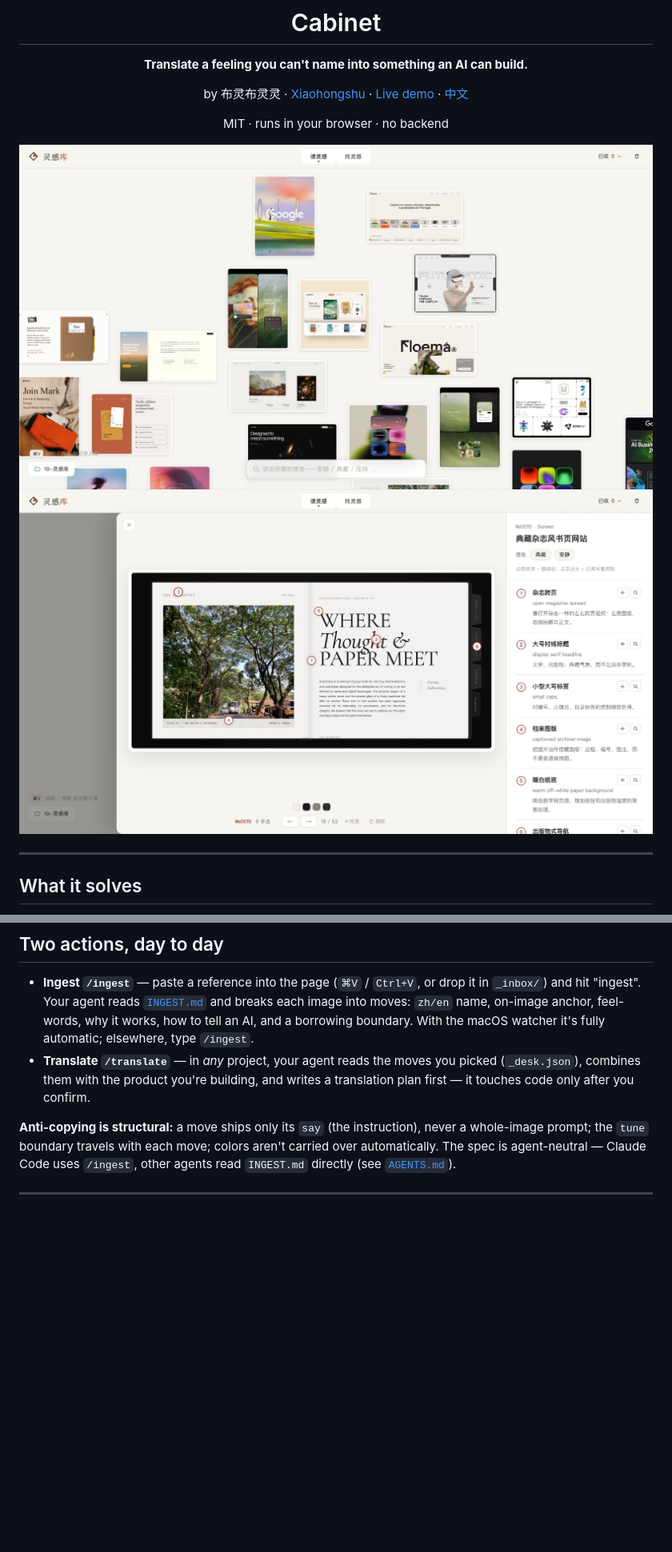
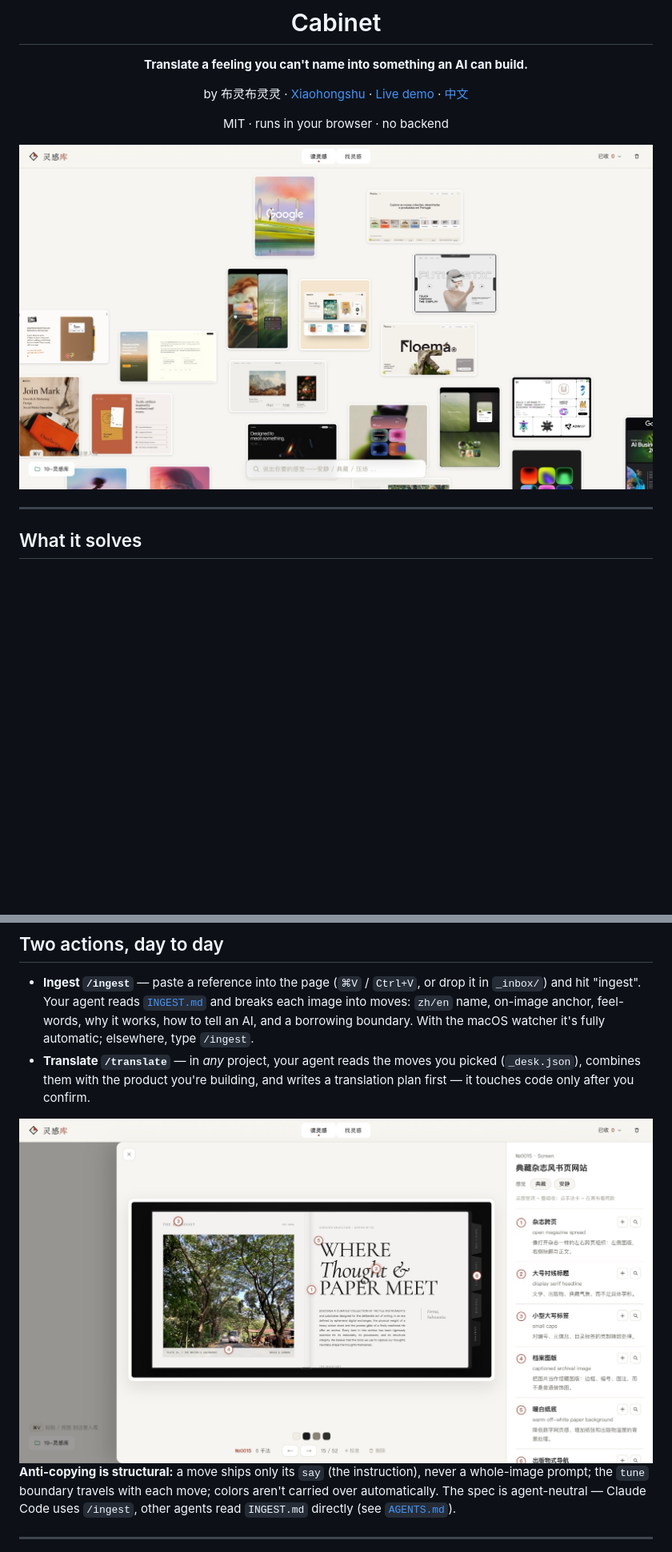
Before and after one commit to pxx-design/cabinet, a Markdown page: README.en.md, 2 parts joined by grey strips. Shown at 80% size. GitHub-like rendering; blank space fills up the shorter version.

Commit message:
docs: back to stacked images — hero canvas up top, drawer with the ingest section
Co-Authored-By: Claude Fable 5 <noreply@anthropic.com>

```diff
--- a/README.en.md
+++ b/README.en.md
@@ -8,7 +8,7 @@ by 布灵布灵灵 · [Xiaohongshu](https://xhslink.com/m/1ht5s0trmNo) · [Live
 
 MIT · runs in your browser · no backend
 
-<img src="docs/canvas.jpg" alt="The Cabinet canvas — a feel-map of your references" width="49.5%"> <img src="docs/drawer.jpg" alt="The drawer — one reference broken into named moves" width="49.5%">
+<img src="docs/canvas.jpg" alt="The Cabinet canvas — a feel-map of your references" width="100%">
 
 </div>
 
@@ -138,6 +138,8 @@ the full experience. If your browser blocks folder access on `file://`, run
   picked (`_desk.json`), combines them with the product you're building, and
   writes a translation plan first — it touches code only after you confirm.
 
+<img src="docs/drawer.jpg" alt="The drawer — one reference broken into named moves" width="100%">
+
 **Anti-copying is structural:** a move ships only its `say` (the instruction),
 never a whole-image prompt; the `tune` boundary travels with each move; colors
 aren't carried over automatically. The spec is agent-neutral — Claude Code uses
```
Also changed, not shown: README.md (+3 -1 lines).
